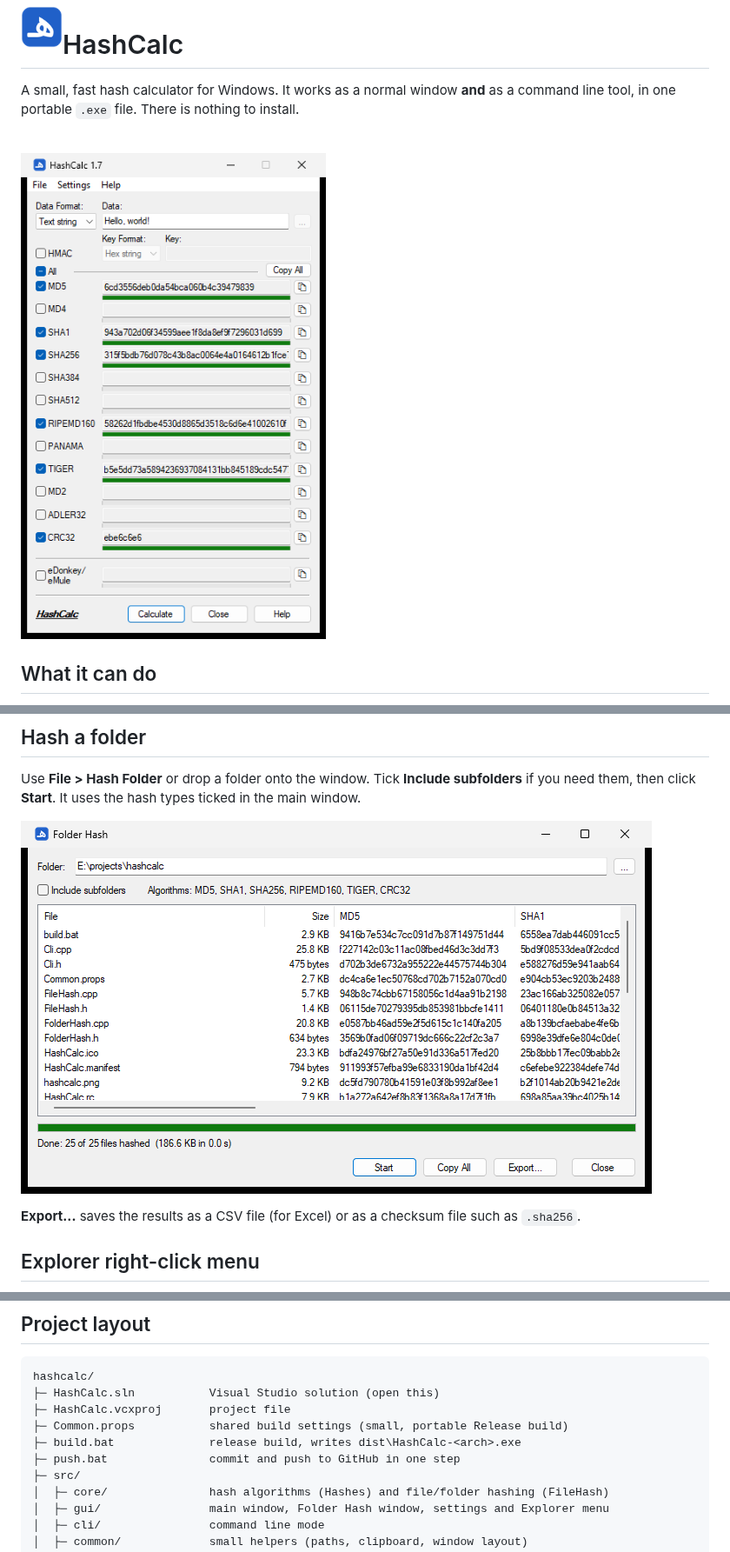
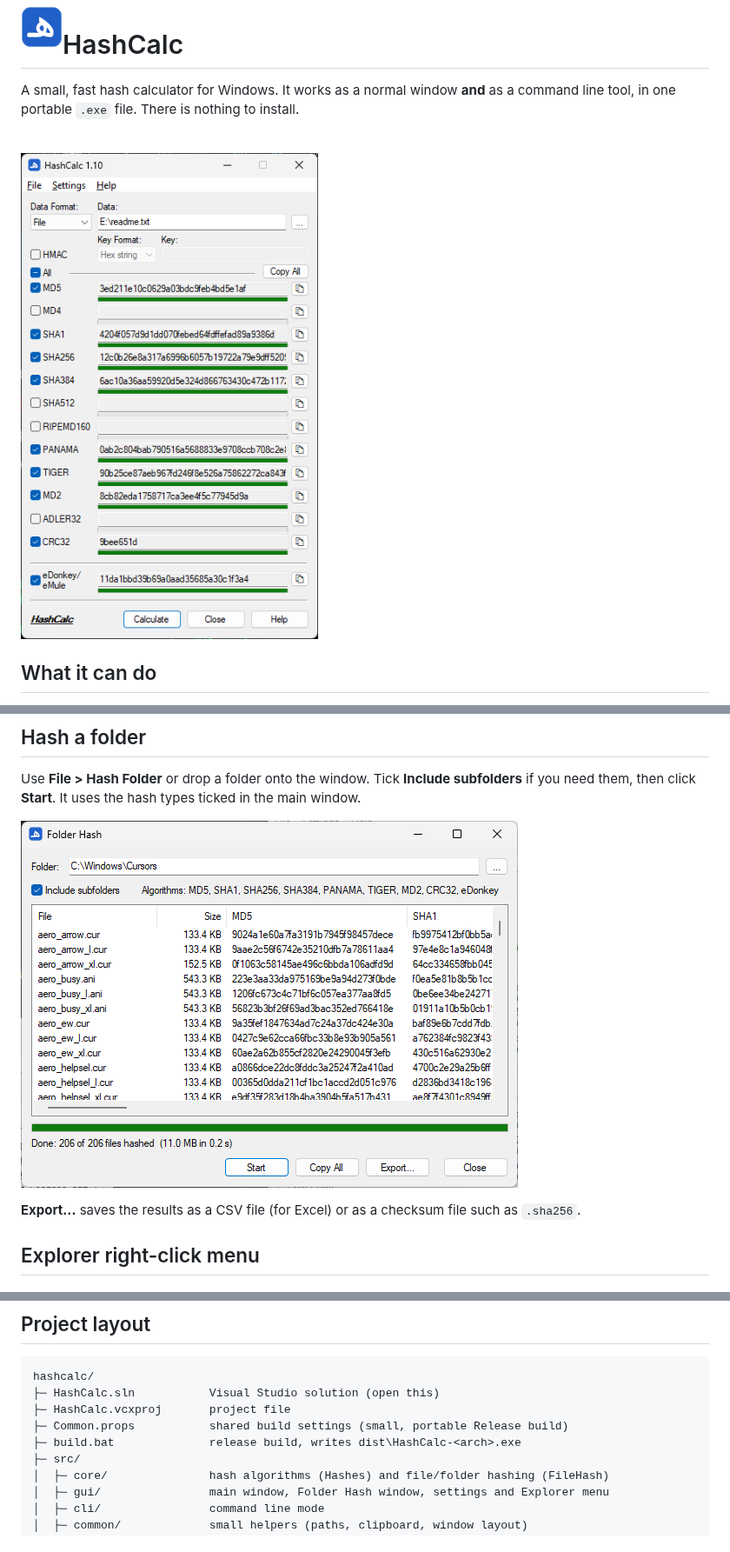
Before and after one commit to alternat0r/hashcalc, a Markdown page: README.md, 3 parts joined by grey strips. Shown at 87% size. GitHub-like rendering; pictures changed too: docs/folder-hash.png, docs/main-window.png.

Commit message:
Update screenshot

```diff
--- a/README.md
+++ b/README.md
@@ -119,7 +119,6 @@ hashcalc/
 ├─ HashCalc.vcxproj       project file
 ├─ Common.props           shared build settings (small, portable Release build)
 ├─ build.bat              release build, writes dist\HashCalc-<arch>.exe
-├─ push.bat               commit and push to GitHub in one step
 ├─ src/
 │  ├─ core/               hash algorithms (Hashes) and file/folder hashing (FileHash)
 │  ├─ gui/                main window, Folder Hash window, settings and Explorer menu
```
Also changed, not shown: 3 other files.
